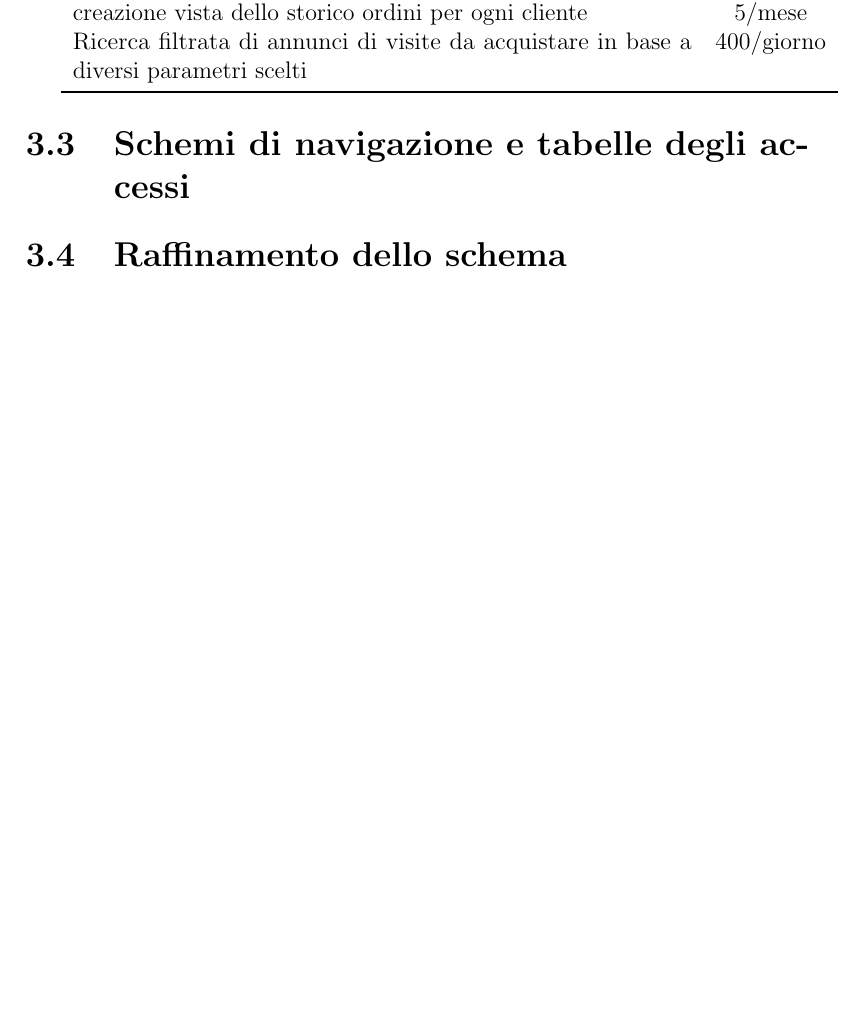
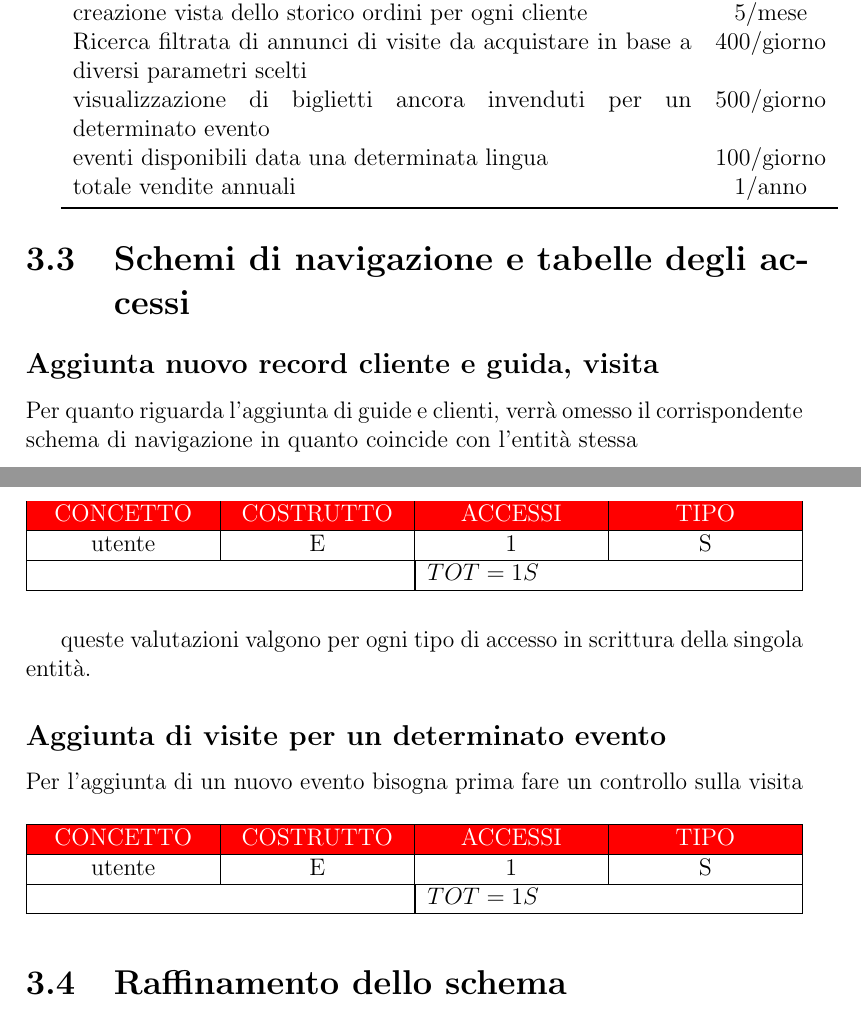
Before and after one commit to edoardoD/elaborato_basi, a LaTeX document (relazione/relazione.tex): part of page 18 of 20 before the commit and two parts of pages 18 and 19 of 21 after it, the two joined at a grey line, cut so that both start at the same text, the shorter picture padded with empty space. Compiled offline with pdfLaTeX.

Commit message:
schemi di navigazione

```diff
--- a/relazione/relazione.tex
+++ b/relazione/relazione.tex
@@ -35,6 +35,15 @@
 \newcolumntype{C}{>{\centering\arraybackslash}X}
 \newcolumntype{D}{>{\center\arraybackslash}X}
 
+\newcommand{\tableheader}{% % il comando prende quattro argomenti
+\hline % disegna una linea orizzontale
+\rowcolor{red} % colora la riga di rosso
+\multicolumn{1}{|C|}{\textcolor{white}{\uppercase{concetto}}} & % centra e mette in grassetto il primo argomento
+\multicolumn{1}{C|}{\textcolor{white}{\uppercase{costrutto}}} & % centra e mette in grassetto il secondo argomento
+\multicolumn{1}{C|}{\textcolor{white}{\uppercase{accessi}}} & % centra e mette in grassetto il terzo argomento
+\multicolumn{1}{C|}{\textcolor{white}{\uppercase{tipo}}} \\ % centra e mette in grassetto il quarto argomento
+\hline % disegna una linea orizzontale
+}
 
 
 
@@ -342,10 +351,36 @@ che il sistema dovrà supportare, con una stima della loro frequenza di esecuzio
 	modifica valori Biglietto                                                              & 1/mese     \\
 	creazione vista dello storico ordini per ogni cliente                                  & 5/mese     \\
 	Ricerca filtrata di annunci di visite da acquistare in base a diversi parametri scelti & 400/giorno \\
+	visualizzazione di biglietti ancora invenduti per un determinato evento                & 500/giorno \\
+	eventi disponibili data una determinata lingua                                         & 100/giorno \\
+	totale vendite annuali                                                                 & 1/anno     \\
 	\bottomrule
 \end{tabularx}
 \section{Schemi di navigazione e tabelle degli accessi}
-
+\subsection*{Aggiunta nuovo record cliente e guida, visita}
+Per quanto riguarda l'aggiunta di guide e clienti, verrà omesso il corrispondente schema di navigazione
+in quanto coincide con l'entità stessa
+\begin{table}[H]
+	\begin{tabularx}{\textwidth}{|C|C|C|C|}
+		\tableheader
+		utente                 & \uppercase{e}                      & \(1\) & \uppercase{s} \\
+		\hline
+		\multicolumn{2}{|c|}{} & \multicolumn{2}{|l|}{\(TOT = 1S\)}                         \\
+		\hline
+	\end{tabularx}
+\end{table}
+queste valutazioni valgono per ogni tipo di accesso in scrittura della singola entità.
+\subsection*{Aggiunta di visite per un determinato evento}
+Per l'aggiunta di un nuovo evento bisogna prima fare un controllo sulla visita
+\begin{table}[H]
+	\begin{tabularx}{\textwidth}{|C|C|C|C|}
+		\tableheader
+		utente                 & \uppercase{e}                      & \(1\) & \uppercase{s} \\
+		\hline
+		\multicolumn{2}{|c|}{} & \multicolumn{2}{|l|}{\(TOT = 1S\)}                         \\
+		\hline
+	\end{tabularx}
+\end{table}
 \section{Raffinamento dello schema}
 \section{Analisi delle ridondanze}
 \section{Traduzione di entità e associazioni in relazioni}
```
Also changed, not shown: relazione/relazione.pdf, relazione/relazione.tex (20 more changed lines). Lines whose indentation alone changed are shown as unchanged.
